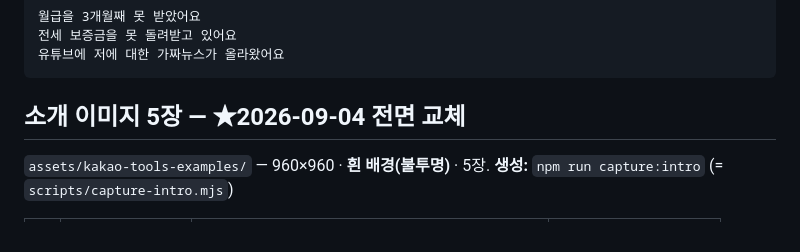
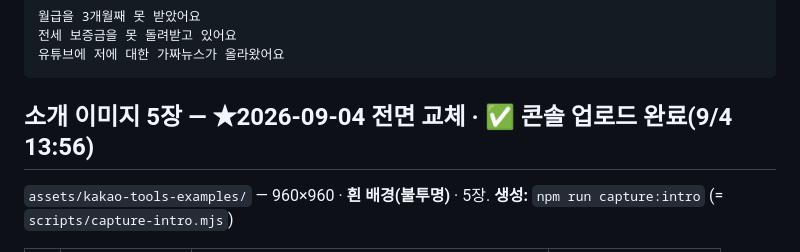
Before and after one commit to yuneunmi814-cmyk/legal-navigator-mcp, a Markdown page: docs/CONSOLE_META.md, the part around the change. Rendered like a GitHub page.

````diff
--- a/docs/CONSOLE_META.md
+++ b/docs/CONSOLE_META.md
@@ -57,7 +57,7 @@
 유튜브에 저에 대한 가짜뉴스가 올라왔어요
 ```
 
-## 소개 이미지 5장 — ★2026-09-04 전면 교체
+## 소개 이미지 5장 — ★2026-09-04 전면 교체 · ✅ 콘솔 업로드 완료(9/4 13:56)
 
 `assets/kakao-tools-examples/` — 960×960 · **흰 배경(불투명)** · 5장.
 **생성:** `npm run capture:intro` (= `scripts/capture-intro.mjs`)
````
Also changed, not shown: HANDOFF.md (+2 -0 lines).
